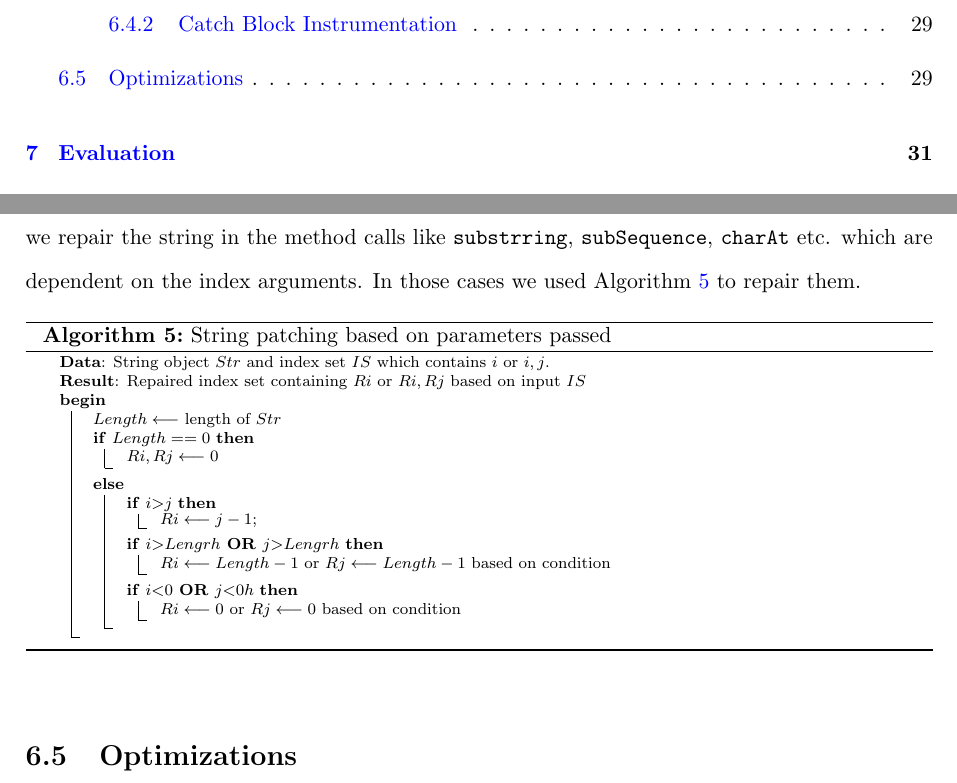
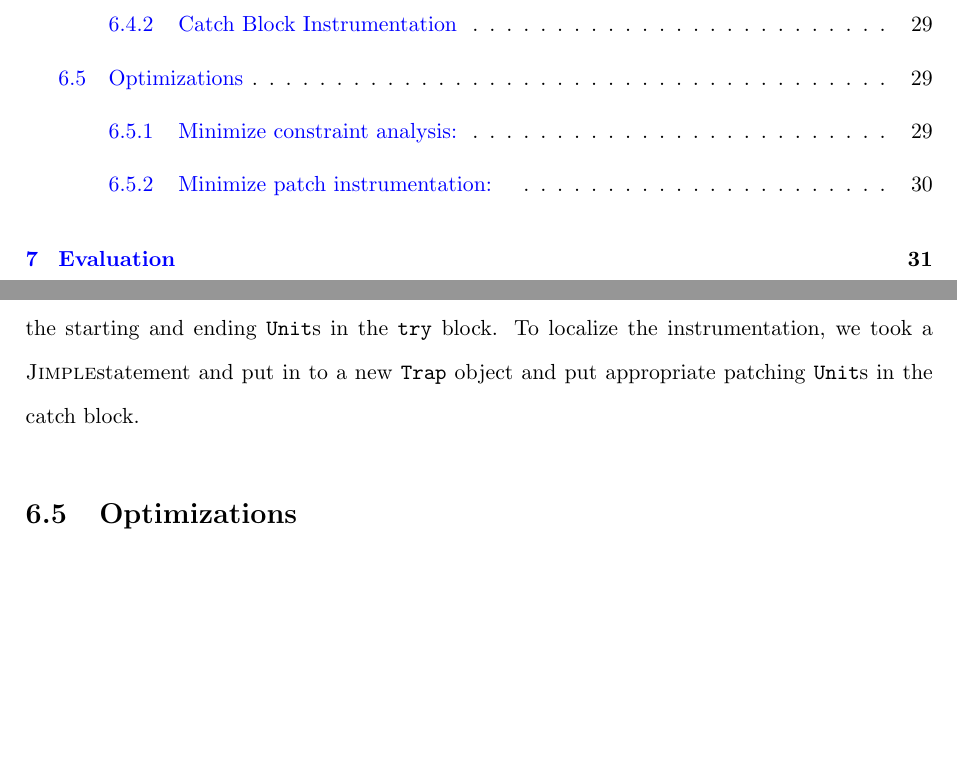
Before and after one commit to aritradhar/Thesis_Draft, a LaTeX thesis (MTech Thesis_Aritra Dhar.tex, which reads chapters/Implementation.tex): two parts of pages 8 and 41 of 57 before the commit and two parts of pages 8 and 41 of 58 after it, joined at a grey line, cut so that both start at the same text, the shorter picture padded with empty space. The pictures show the PDF file MTech Thesis_Aritra Dhar.pdf that the author committed with the source.

Commit message:
Minor Changes

```diff
--- a/chapters/Implementation.tex
+++ b/chapters/Implementation.tex
@@ -143,3 +136,0 @@ necessary method call so that the constraints would populate and get solved in r
-string in the method calls like \code{substrring}, \code{subSequence}, \code{charAt} etc.
-which are dependent on the index arguments. In those cases we used
-Algorithm~\ref{algo:stringPatchParametr} to repair them.
@@ -146,33 +140,8 @@ Algorithm~\ref{algo:stringPatchParametr} to repair them.
+in the \code{try} block. To localize the instrumentation, we took a \jimple
+statement and put in to a new \code{Trap} object and put appropriate patching
+\code{Unit}s in the catch block.
 
 
-\begin{algorithm}
-\scriptsize
-\DontPrintSemicolon
-\KwData{String object $Str$ and index set $IS$ which contains ${i}$ or
-${i,j}$.}
-\KwResult{Repaired index set containing ${Ri}$ or ${Ri,Rj}$ based on input $IS$}
-\Begin
-{
-	$Length \longleftarrow$ length of $Str$\;
-	\If{$Length == 0$} {
-		$Ri, Rj \longleftarrow 0$\;
-	} \Else {
-		\If{$i \textgreater j$} {
-			$Ri \longleftarrow j - 1$;
-		}
-		\If{$i \textgreater Lengrh$ \bf{OR} $j \textgreater Lengrh$} {
-			$Ri \longleftarrow Length - 1$ or $Rj \longleftarrow Length - 1$ based on
-			condition\;
-		}
-		\If{$i \textless 0$ \bf{OR} $j \textless 0h$} {
-			$Ri \longleftarrow 0$ or $Rj \longleftarrow 0$ based on
-			condition\;
-		}
-	}
-}
-\caption{String patching based on parameters passed}
-\label{algo:stringPatchParametr}
-\end{algorithm}
 
 \section{Optimizations}
 \label{sec:optimizations}
```
Also changed, not shown: chapters/Design.tex (+9 -1 lines), chapters/Motivation.tex (+3 -3 lines), chapters/Results.tex (+2 -2 lines), preamble_thesis.tex (+1 -0 lines), MTech Thesis_Aritra Dhar.pdf, chapters/Implementation.tex (23 more changed lines).
